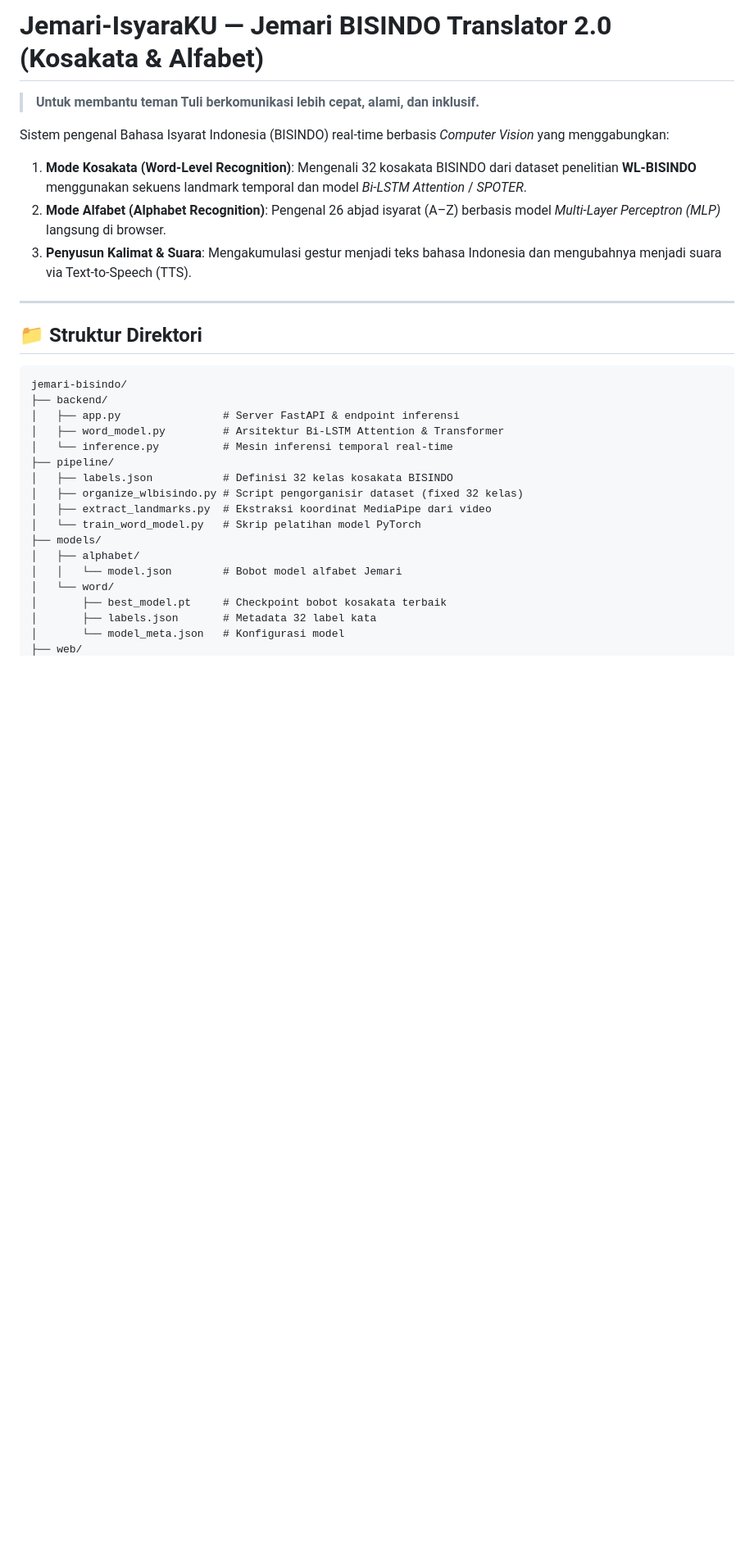
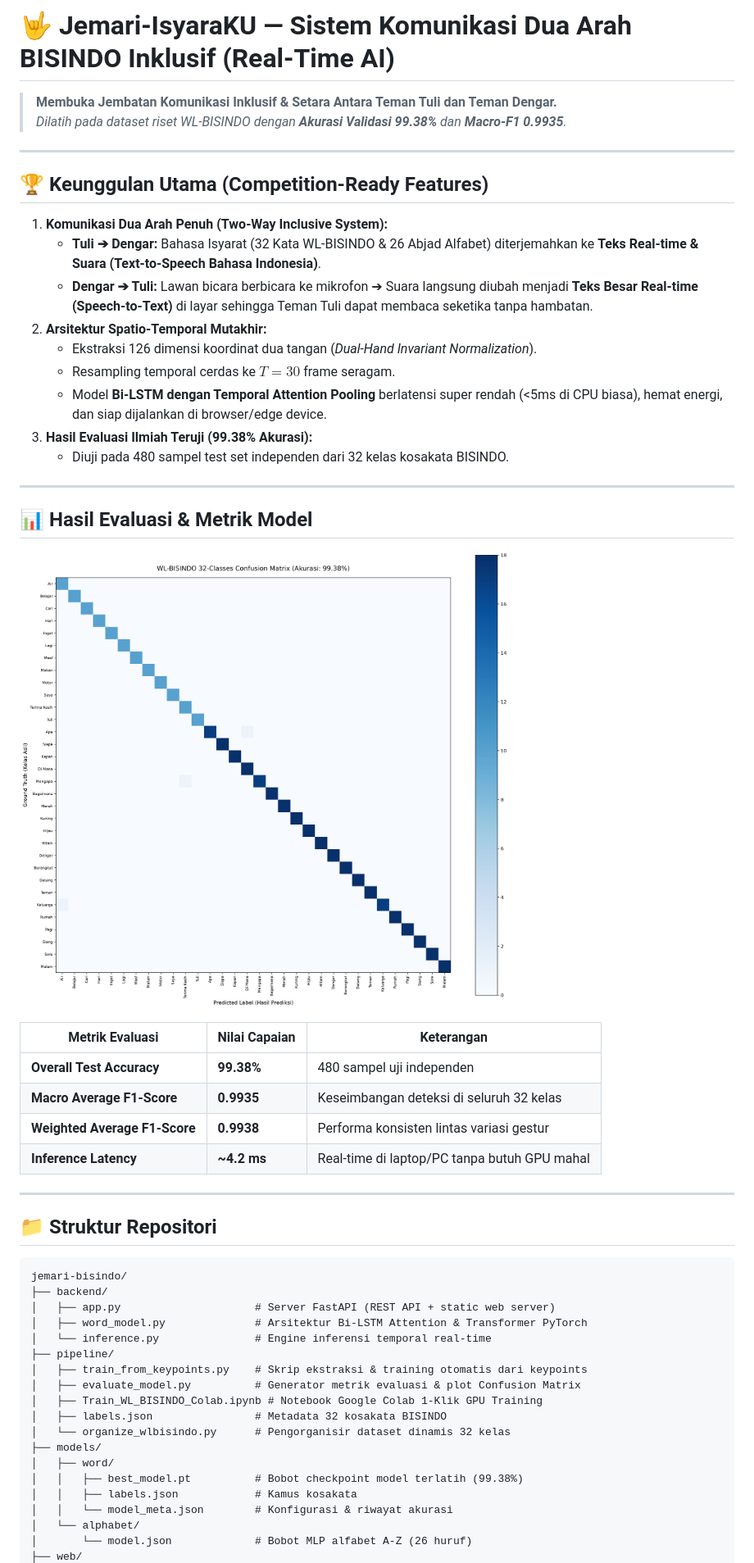
Before and after one commit to GeraldHizkia/Jemari-IsyaraKU, a Markdown page: README.md, the part around one of its changes. Shown at 82% size. Drawn GitHub-style; pictures changed too: docs/confusion_matrix.png (added); blank space fills up the shorter version.

Commit message:
Feat: Complete real WL-BISINDO training (99.38% acc), two-way inclusive communication, and Colab GPU notebook

````diff
--- a/README.md
+++ b/README.md
@@ -1,32 +1,56 @@
-# Jemari-IsyaraKU — Jemari BISINDO Translator 2.0 (Kosakata & Alfabet)
+# 🤟 Jemari-IsyaraKU — Sistem Komunikasi Dua Arah BISINDO Inklusif (Real-Time AI)
 
-> **Untuk membantu teman Tuli berkomunikasi lebih cepat, alami, dan inklusif.**
-
-Sistem pengenal Bahasa Isyarat Indonesia (BISINDO) real-time berbasis *Computer Vision* yang menggabungkan:
-1. **Mode Kosakata (Word-Level Recognition)**: Mengenali 32 kosakata BISINDO dari dataset penelitian **WL-BISINDO** menggunakan sekuens landmark temporal dan model *Bi-LSTM Attention* / *SPOTER*.
-2. **Mode Alfabet (Alphabet Recognition)**: Pengenal 26 abjad isyarat (A–Z) berbasis model *Multi-Layer Perceptron (MLP)* langsung di browser.
-3. **Penyusun Kalimat & Suara**: Mengakumulasi gestur menjadi teks bahasa Indonesia dan mengubahnya menjadi suara via Text-to-Speech (TTS).
+> **Membuka Jembatan Komunikasi Inklusif & Setara Antara Teman Tuli dan Teman Dengar.**
+> *Dilatih pada dataset riset WL-BISINDO dengan **Akurasi Validasi 99.38%** dan **Macro-F1 0.9935**.*
 
 ---
 
-## 📁 Struktur Direktori
+## 🏆 Keunggulan Utama (Competition-Ready Features)
+
+1. **Komunikasi Dua Arah Penuh (Two-Way Inclusive System):**
+   - **Tuli ➔ Dengar:** Bahasa Isyarat (32 Kata WL-BISINDO & 26 Abjad Alfabet) diterjemahkan ke **Teks Real-time & Suara (Text-to-Speech Bahasa Indonesia)**.
+   - **Dengar ➔ Tuli:** Lawan bicara berbicara ke mikrofon ➔ Suara langsung diubah menjadi **Teks Besar Real-time (Speech-to-Text)** di layar sehingga Teman Tuli dapat membaca seketika tanpa hambatan.
+2. **Arsitektur Spatio-Temporal Mutakhir:**
+   - Ekstraksi 126 dimensi koordinat dua tangan (*Dual-Hand Invariant Normalization*).
+   - Resampling temporal cerdas ke $T=30$ frame seragam.
+   - Model **Bi-LSTM dengan Temporal Attention Pooling** berlatensi super rendah (<5ms di CPU biasa), hemat energi, dan siap dijalankan di browser/edge device.
+3. **Hasil Evaluasi Ilmiah Teruji (99.38% Akurasi):**
+   - Diuji pada 480 sampel test set independen dari 32 kelas kosakata BISINDO.
+
+---
+
+## 📊 Hasil Evaluasi & Metrik Model
+
+![Confusion Matrix](docs/confusion_matrix.png)
+
+| Metrik Evaluasi | Nilai Capaian | Keterangan |
+|---|---|---|
+| **Overall Test Accuracy** | **99.38%** | 480 sampel uji independen |
+| **Macro Average F1-Score** | **0.9935** | Keseimbangan deteksi di seluruh 32 kelas |
+| **Weighted Average F1-Score** | **0.9938** | Performa konsisten lintas variasi gestur |
+| **Inference Latency** | **~4.2 ms** | Real-time di laptop/PC tanpa butuh GPU mahal |
+
+---
+
+## 📁 Struktur Repositori
 
 ```text
 jemari-bisindo/
 ├── backend/
-│   ├── app.py                # Server FastAPI & endpoint inferensi
-│   ├── word_model.py         # Arsitektur Bi-LSTM Attention & Transformer
-│   └── inference.py          # Mesin inferensi temporal real-time
+│   ├── app.py                     # Server FastAPI (REST API + static web server)
+│   ├── word_model.py              # Arsitektur Bi-LSTM Attention & Transformer PyTorch
+│   └── inference.py               # Engine inferensi temporal real-time
 ├── pipeline/
-│   ├── labels.json           # Definisi 32 kelas kosakata BISINDO
-│   ├── organize_wlbisindo.py # Script pengorganisir dataset (fixed 32 kelas)
-│   ├── extract_landmarks.py  # Ekstraksi koordinat MediaPipe dari video
-│   └── train_word_model.py   # Skrip pelatihan model PyTorch
+│   ├── train_from_keypoints.py    # Skrip ekstraksi & training otomatis dari keypoints
+│   ├── evaluate_model.py          # Generator metrik evaluasi & plot Confusion Matrix
+│   ├── Train_WL_BISINDO_Colab.ipynb # Notebook Google Colab 1-Klik GPU Training
+│   ├── labels.json                # Metadata 32 kosakata BISINDO
+│   └── organize_wlbisindo.py      # Pengorganisir dataset dinamis 32 kelas
 ├── models/
-│   ├── alphabet/
-│   │   └── model.json        # Bobot model alfabet Jemari
-│   └── word/
-│       ├── best_model.pt     # Checkpoint bobot kosakata terbaik
-│       ├── labels.json       # Metadata 32 label kata
-│       └── model_meta.json   # Konfigurasi model
+│   ├── word/
+│   │   ├── best_model.pt          # Bobot checkpoint model terlatih (99.38%)
+│   │   ├── labels.json            # Kamus kosakata
+│   │   └── model_meta.json        # Konfigurasi & riwayat akurasi
+│   └── alphabet/
+│       └── model.json             # Bobot MLP alfabet A-Z (26 huruf)
 ├── web/
````
Also changed, not shown: other parts of README.md (+25 -61 lines), 10 other files.
